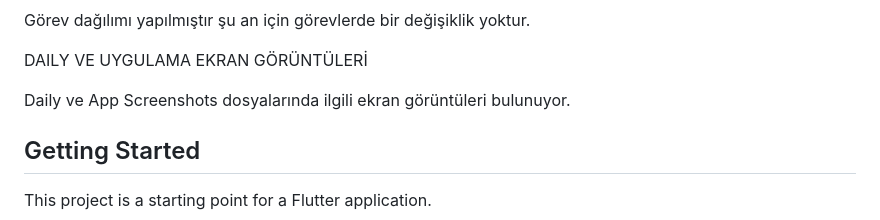
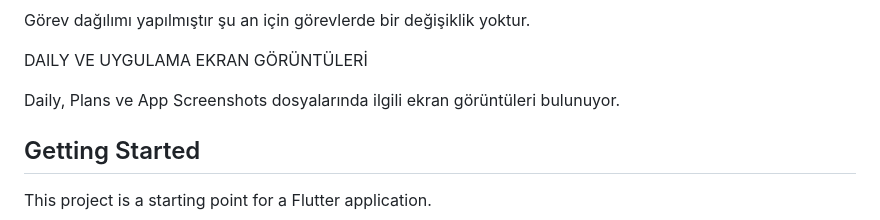
Before and after one commit to GOUA-Bootcamp133/Bootcamp, a Markdown page: README.md, the part around the change. Rendered like a GitHub page.

Commit message:
both daily and app screenshots -ög

```diff
--- a/README.md
+++ b/README.md
@@ -59,7 +59,7 @@ Görev dağılımı yapılmıştır şu an için görevlerde bir değişiklik yo
 
 DAILY VE UYGULAMA EKRAN GÖRÜNTÜLERİ
 
-Daily ve App Screenshots dosyalarında ilgili ekran görüntüleri bulunuyor.
+Daily, Plans ve App Screenshots dosyalarında ilgili ekran görüntüleri bulunuyor.
 
 
 
```
